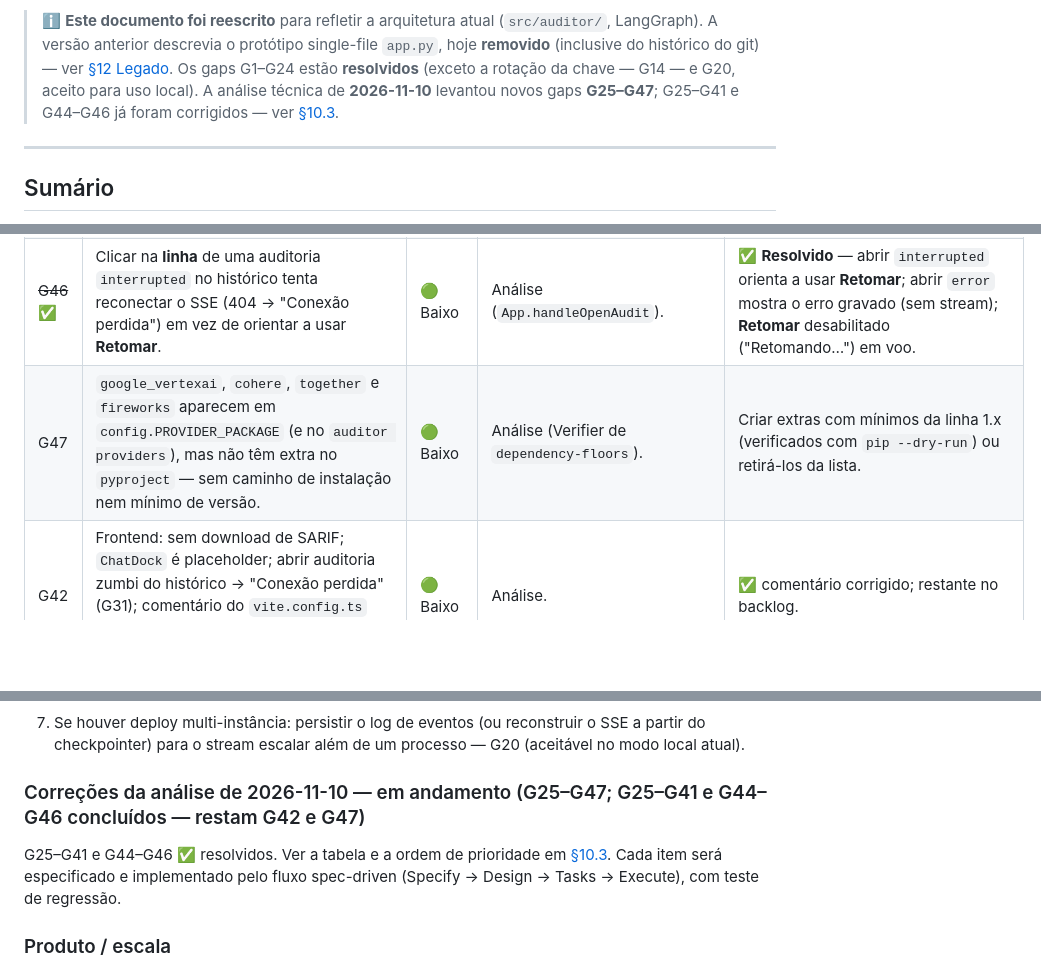
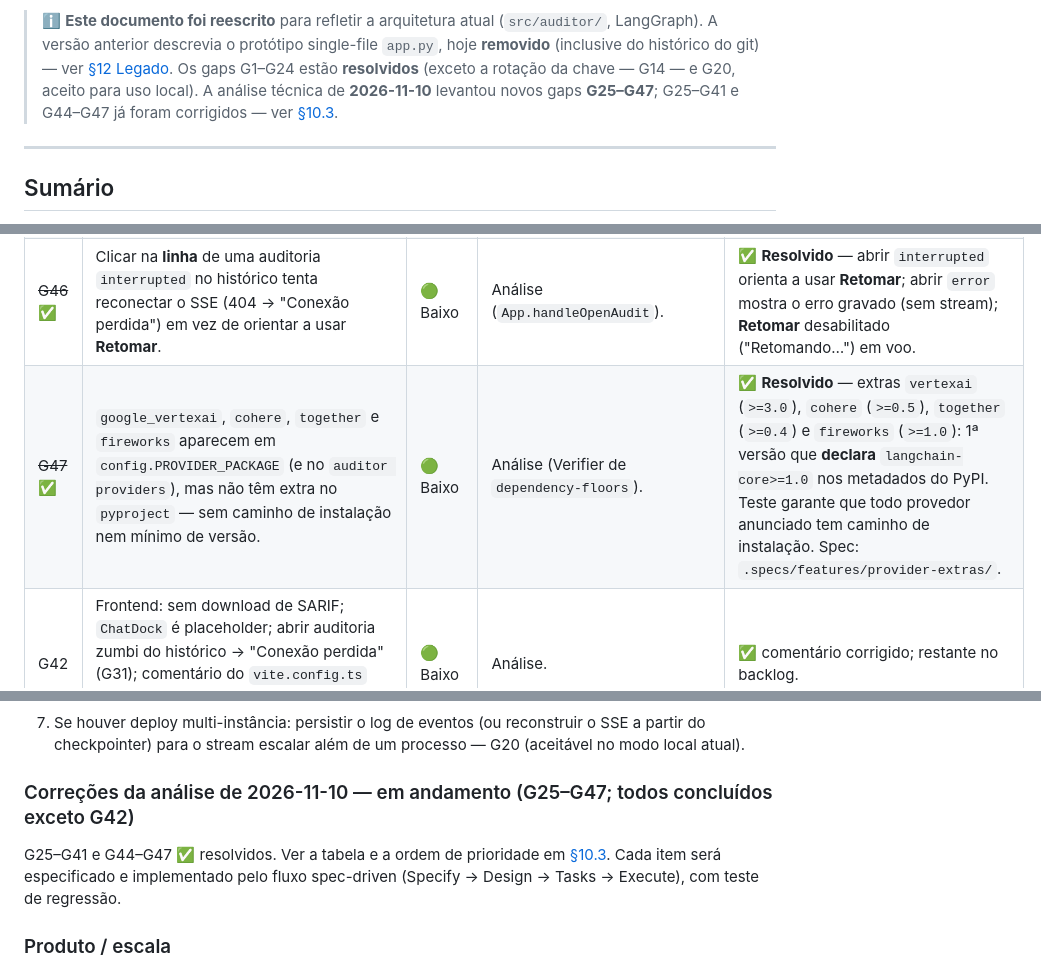
Before and after one commit to JoaoOliveiracc/audit-mind-ai, a Markdown page: DOCUMENTACAO.md, 3 parts joined by grey strips. Rendered like a GitHub page; blank space fills up the shorter version.

Commit message:
docs: new provider extras (G47)

```diff
--- a/DOCUMENTACAO.md
+++ b/DOCUMENTACAO.md
@@ -14,7 +14,7 @@
 > A versão anterior descrevia o protótipo single-file `app.py`, hoje **removido** (inclusive do
 > histórico do git) — ver [§12 Legado](#12-legado-appy-removido). Os gaps G1–G24 estão
 > **resolvidos** (exceto a rotação da chave — G14 — e G20, aceito para uso local). A análise
-> técnica de **2026-11-10** levantou novos gaps **G25–G47**; G25–G41 e G44–G46 já foram
+> técnica de **2026-11-10** levantou novos gaps **G25–G47**; G25–G41 e G44–G47 já foram
 > corrigidos — ver [§10.3](#103-análise-técnica-de-2026-11-10-g25g43).
 
 ---
@@ -486,7 +487,7 @@ testes pytest e 12/12 Vitest passando, `ruff` limpo, `tsc` limpo, `mypy` com 16
 | ~~G44~~ ✅ | `langgraph.prebuilt.create_react_agent` está **deprecado** desde o LangGraph 1.0 (será removido na 2.0) em favor de `langchain.agents.create_agent`; o aviso só aparece na chamada (visto nos testes de `audit`). | 🟡 Médio | Reproduzido — `LangGraphDeprecatedSinceV10` em `nodes/audit.py`. | ✅ **Resolvido** — investigadores em `langchain.agents.create_agent`; o orçamento virou um middleware próprio (aviso nas 2 últimas chamadas + parada com marcador nosso), sem depender de `remaining_steps` nem de texto upstream; mínimos `langchain>=1.3`, `langgraph>=1.2`. Spec: `.specs/features/create-agent-migration/`. |
 | ~~G45~~ ✅ | Relatórios nomeados só com timestamp de 1 s (`auditoria-AAAAMMDD-HHMMSS.*`): duas auditorias concluídas no mesmo segundo sobrescrevem os arquivos uma da outra — e excluir uma apaga os relatórios da outra. | 🟢 Baixo | Análise (Verifier de `audit-retention`) — `report/renderer.py:177-182`. | ✅ **Resolvido** — nome `auditoria-<timestamp>-<id8>` (id da auditoria higienizado) + gravação exclusiva com sufixo `-N`. Spec: `.specs/features/history-polish/`. |
 | ~~G46~~ ✅ | Clicar na **linha** de uma auditoria `interrupted` no histórico tenta reconectar o SSE (404 → "Conexão perdida") em vez de orientar a usar **Retomar**. | 🟢 Baixo | Análise (`App.handleOpenAudit`). | ✅ **Resolvido** — abrir `interrupted` orienta a usar **Retomar**; abrir `error` mostra o erro gravado (sem stream); **Retomar** desabilitado ("Retomando…") em voo. |
-| G47 | `google_vertexai`, `cohere`, `together` e `fireworks` aparecem em `config.PROVIDER_PACKAGE` (e no `auditor providers`), mas não têm extra no `pyproject` — sem caminho de instalação nem mínimo de versão. | 🟢 Baixo | Análise (Verifier de `dependency-floors`). | Criar extras com mínimos da linha 1.x (verificados com `pip --dry-run`) ou retirá-los da lista. |
+| ~~G47~~ ✅ | `google_vertexai`, `cohere`, `together` e `fireworks` aparecem em `config.PROVIDER_PACKAGE` (e no `auditor providers`), mas não têm extra no `pyproject` — sem caminho de instalação nem mínimo de versão. | 🟢 Baixo | Análise (Verifier de `dependency-floors`). | ✅ **Resolvido** — extras `vertexai` (`>=3.0`), `cohere` (`>=0.5`), `together` (`>=0.4`) e `fireworks` (`>=1.0`): 1ª versão que **declara** `langchain-core>=1.0` nos metadados do PyPI. Teste garante que todo provedor anunciado tem caminho de instalação. Spec: `.specs/features/provider-extras/`. |
 | G42 | Frontend: sem download de SARIF; `ChatDock` é placeholder; abrir auditoria zumbi do histórico → "Conexão perdida" (G31); comentário do `vite.config.ts` dizia que `auditor serve` serve o `dist/` (não serve). | 🟢 Baixo | Análise. | ✅ comentário corrigido; restante no backlog. |
 
 **Prioridade sugerida:** ~~(1) G25+G26+G30~~ ✅ (spec: `.specs/features/search-code-scoping/`) → ~~(2) G29+G28~~ ✅
@@ -514,8 +515,8 @@ testes pytest e 12/12 Vitest passando, `ruff` limpo, `tsc` limpo, `mypy` com 16
 7. Se houver deploy multi-instância: persistir o log de eventos (ou reconstruir o SSE a partir do
    checkpointer) para o stream escalar além de um processo — G20 (aceitável no modo local atual).
 
-### Correções da análise de 2026-11-10 — em andamento (G25–G47; G25–G41 e G44–G46 concluídos — restam G42 e G47)
-G25–G41 e G44–G46 ✅ resolvidos. Ver a tabela e a ordem de prioridade em [§10.3](#103-análise-técnica-de-2026-11-10-g25g43). Cada
+### Correções da análise de 2026-11-10 — em andamento (G25–G47; todos concluídos exceto G42)
+G25–G41 e G44–G47 ✅ resolvidos. Ver a tabela e a ordem de prioridade em [§10.3](#103-análise-técnica-de-2026-11-10-g25g43). Cada
 item será especificado e implementado pelo fluxo spec-driven (Specify → Design → Tasks → Execute),
 com teste de regressão.
 
```
Also changed, not shown: other parts of DOCUMENTACAO.md (+1 -0 lines), README.md (+1 -0 lines), docs/USAGE.md (+1 -0 lines).
